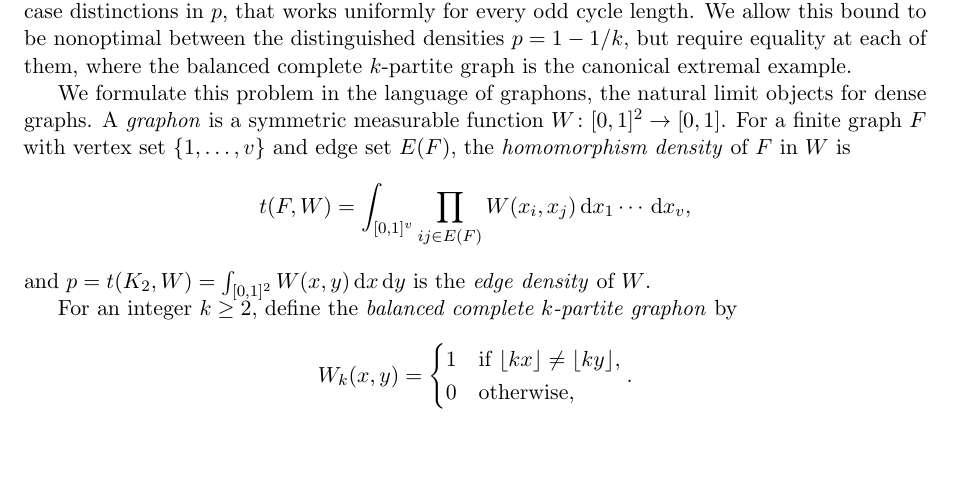
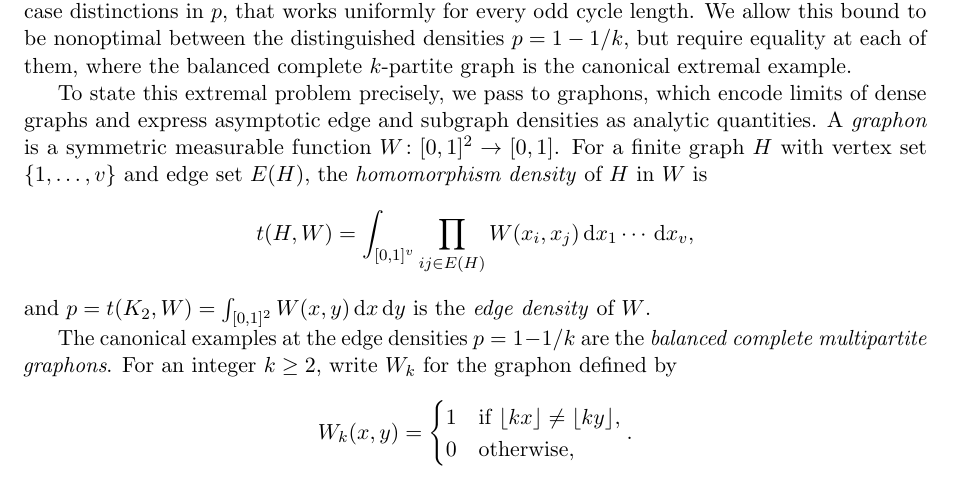
Before and after one commit to hongseok-yang/neural-combinatorics, a LaTeX paper (papers/oddcycle_bound/paper.tex): part of page 2 of 24, cut so that both start at the same text, the shorter picture padded with empty space. Compiled offline with pdfLaTeX.

Commit message:
in the middle of revising the intro

```diff
--- a/papers/oddcycle_bound/paper.tex
+++ b/papers/oddcycle_bound/paper.tex
@@ -154,15 +154,16 @@ For odd cycles, we pursue the analogue of Goodman's simpler polynomial bound rat
 Our goal is a single low-complexity formula, with no case distinctions in $p$, that works uniformly for every odd cycle length.
 We allow this bound to be nonoptimal between the distinguished densities $p=1-1/k$, but require equality at each of them, where the balanced complete $k$-partite graph is the canonical extremal example.
 
-We formulate this problem in the language of graphons, the natural limit objects for dense graphs.
+To state this extremal problem precisely, we pass to graphons, which encode limits of dense graphs and express asymptotic edge and subgraph densities as analytic quantities.
 A \emph{graphon} is a symmetric measurable function $W\colon[0,1]^2\to[0,1]$.
-For a finite graph $F$ with vertex set $\{1,\ldots,v\}$ and edge set $E(F)$, the \emph{homomorphism density} of $F$ in $W$ is
+For a finite graph $H$ with vertex set $\{1,\ldots,v\}$ and edge set $E(H)$, the \emph{homomorphism density} of $H$ in $W$ is
 \[
-  \dens FW=\intcube{v}\prod_{ij\in E(F)}W(x_i,x_j)\dd x_1\cdots\dd x_v,
+  \dens HW=\intcube{v}\prod_{ij\in E(H)}W(x_i,x_j)\dd x_1\cdots\dd x_v,
 \]
 and $p=\edens W=\intsq W(x,y)\ddxy$ is the \emph{edge density} of $W$.
 
-For an integer $k\ge2$, define the \emph{balanced complete $k$-partite graphon} by
+The canonical examples at the edge densities $p=1-1/k$ are the \emph{balanced complete multipartite graphons}.
+For an integer $k\ge2$, write $W_k$ for the graphon defined by
 \[
   W_k(x,y)=
   \begin{cases}
```
